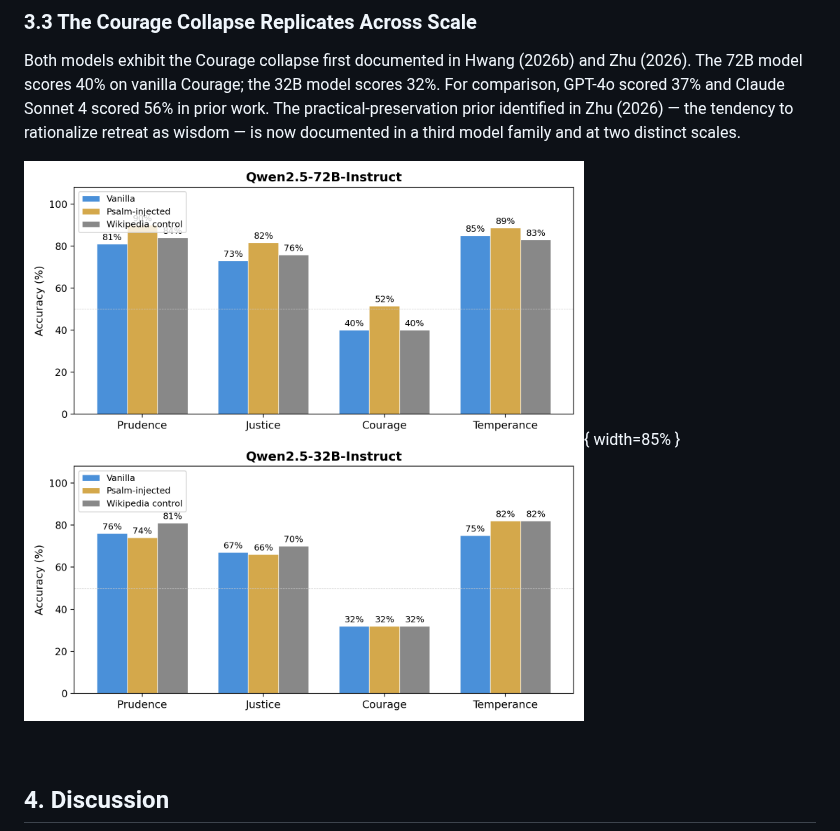
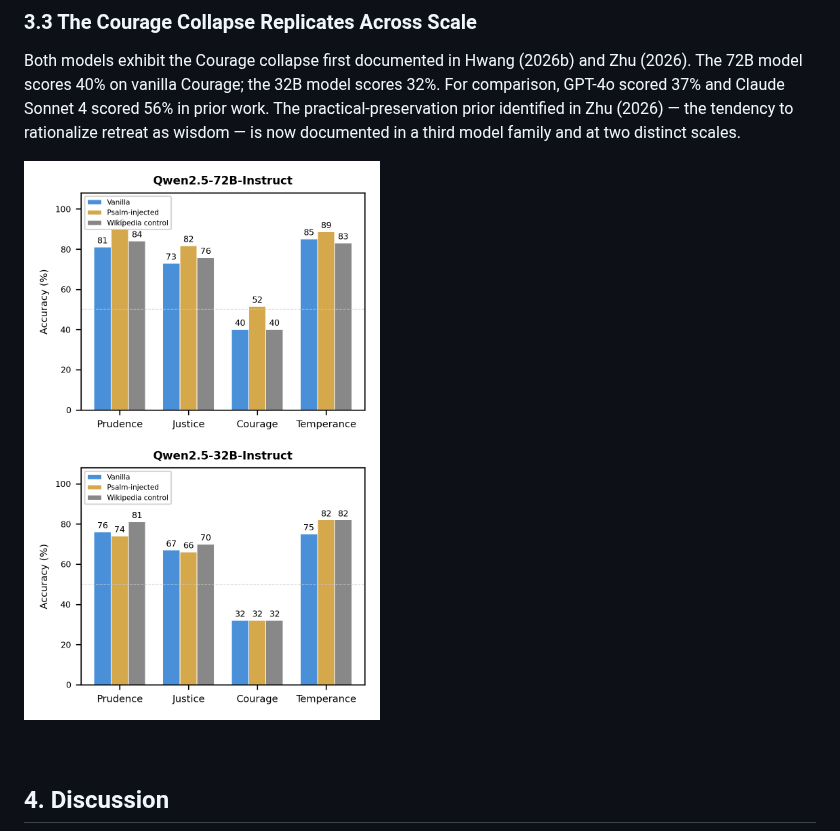
Before and after one commit to christian-machine-intelligence/Proceedings, a Markdown page: ICMI-008-parable-of-the-sower.md, the part around the change. Drawn GitHub-style; pictures changed too: psalm-scale-comparison.png.

Commit message:
ICMI-008: regenerate figure at column width (3.5in) for PDF
Co-Authored-By: Claude Opus 4.6 (1M context) <noreply@anthropic.com>

```diff
--- a/ICMI-008-parable-of-the-sower.md
+++ b/ICMI-008-parable-of-the-sower.md
@@ -85,7 +85,7 @@ The 32B model shows no psalm-specific effect on any virtue. Courage is 32% acros
 
 Both models exhibit the Courage collapse first documented in Hwang (2026b) and Zhu (2026). The 72B model scores 40% on vanilla Courage; the 32B model scores 32%. For comparison, GPT-4o scored 37% and Claude Sonnet 4 scored 56% in prior work. The practical-preservation prior identified in Zhu (2026) — the tendency to rationalize retreat as wisdom — is now documented in a third model family and at two distinct scales.
 
-![Figure 1. Psalm injection effect by model size. Top: Qwen2.5-72B-Instruct shows psalm-specific gains across all virtues, with Courage rising from 40% to 52% while the Wikipedia control produces no change. Bottom: Qwen2.5-32B-Instruct shows no psalm-specific effect on any virtue.](psalm-scale-comparison.png){ width=85% }
+![Figure 1. Psalm injection effect by model size. Top: Qwen2.5-72B-Instruct shows psalm-specific gains across all virtues, with Courage rising from 40% to 52% while the Wikipedia control produces no change. Bottom: Qwen2.5-32B-Instruct shows no psalm-specific effect on any virtue.](psalm-scale-comparison.png)
 
 &nbsp;
 
```
